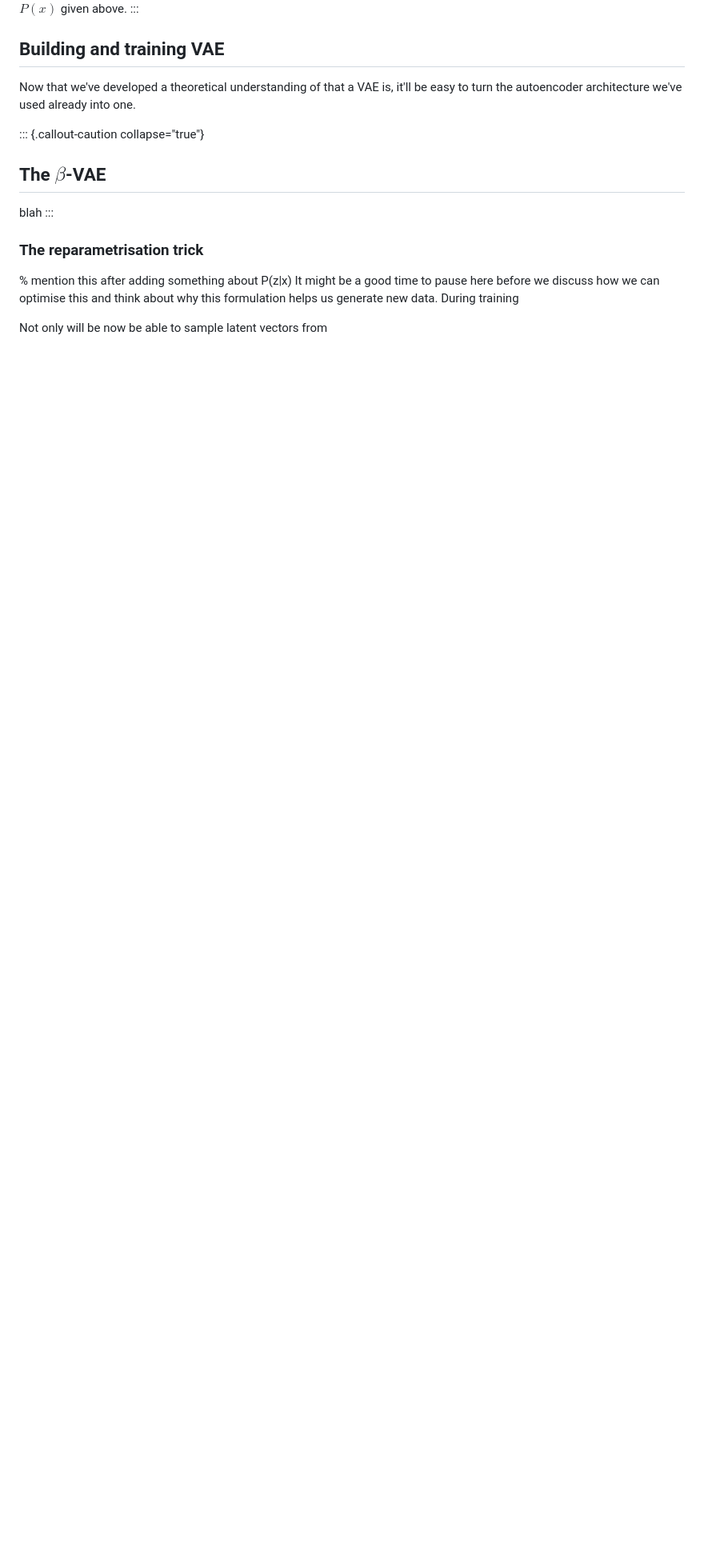
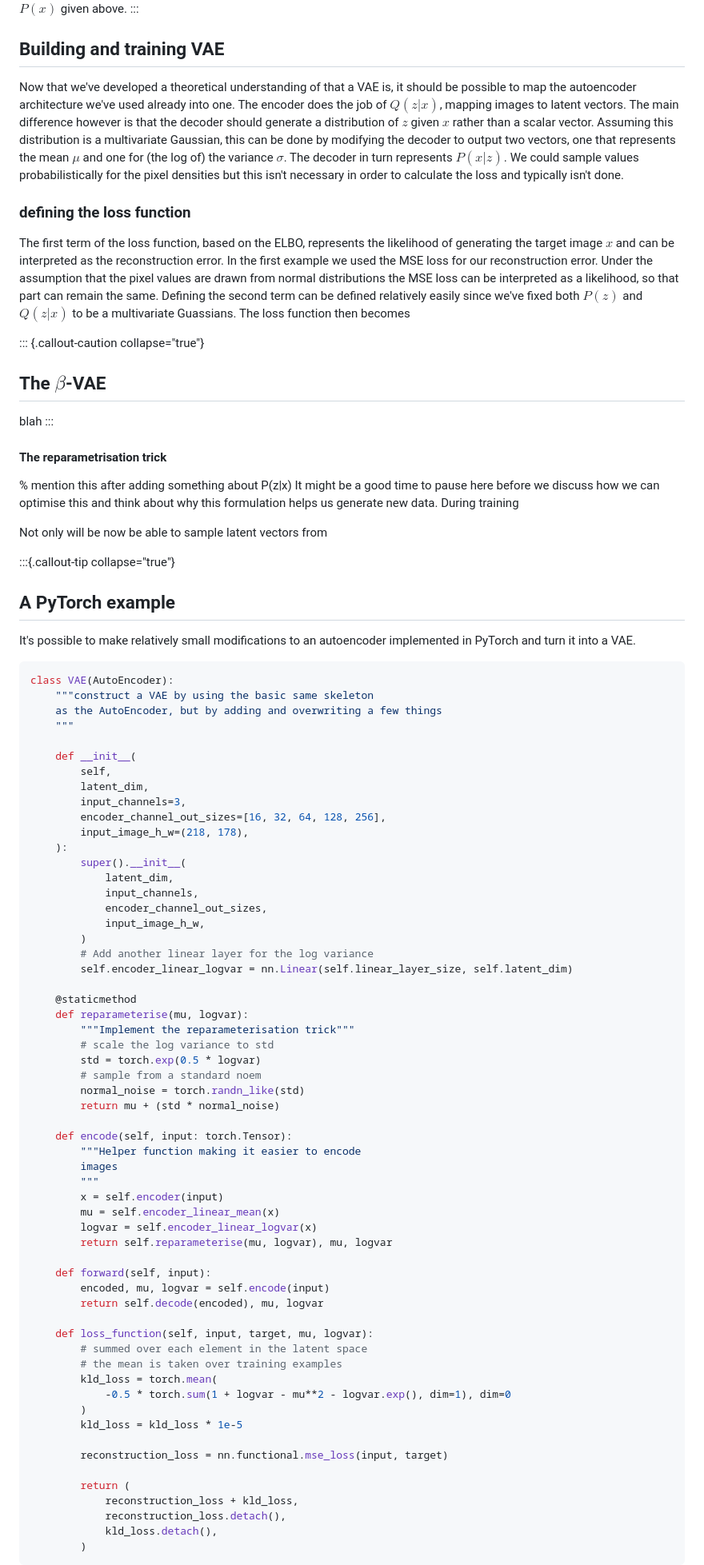
Before and after one commit to amalvaidya/amalvaidya.github.io, a Markdown page: generative_ml/vae_1.md, the part around one of its changes. Shown at 80% size. Drawn GitHub-style; blank space fills up the shorter version.

Commit message:
more writing

````diff
--- a/generative_ml/vae_1.md
+++ b/generative_ml/vae_1.md
@@ -249,7 +249,15 @@ There are several methods to derive the ELBO. One method relies on Jensen's ineq
 
 ## Building and training VAE
 
-Now that we've developed a theoretical understanding of that a VAE is, it'll be easy to turn the autoencoder architecture we've used already into one.
+Now that we've developed a theoretical understanding of that a VAE is, it should be possible to map the autoencoder architecture we've used already into one. The encoder does the job of $Q(z | x)$, mapping images to latent vectors. The main difference however is that the decoder should generate a distribution of $z$ given $x$ rather than a scalar vector. Assuming this distribution is a multivariate Gaussian, this can be done by modifying the decoder to output two vectors, one that represents the mean $\mu$ and one for (the log of) the variance $\sigma$. The decoder in turn represents $P(x | z).$ We could sample values probabilistically for the pixel densities but this isn't necessary in order to calculate the loss and typically isn't done.
+
+### defining the loss function
+
+The first term of the loss function, based on the ELBO, represents the likelihood of generating the target image $x$ and can be interpreted as the reconstruction error. In the first example we used the MSE loss for our reconstruction error. Under the assumption that the pixel values are drawn from normal distributions the MSE loss can be interpreted as a likelihood, so that part can remain the same. Defining the second term can be defined relatively easily since we've fixed both $P(z)$ and $Q(z | x)$ to be a multivariate Guassians. The loss function then becomes
+
+
+
+
 
 ::: {.callout-caution collapse="true"}
 ## The $\beta$-VAE
@@ -260,7 +268,7 @@ blah
 
 
 
-### The reparametrisation trick
+#### The reparametrisation trick
 
 
 % mention this after adding something about P(z|x)
@@ -273,4 +281,69 @@ Not only will be now be able to sample latent vectors from
 
 
 
+:::{.callout-tip collapse="true"}
+## A PyTorch example
 
+It's possible to make relatively small modifications to an autoencoder implemented in PyTorch and turn it into a VAE.
+
+```python
+class VAE(AutoEncoder):
+    """construct a VAE by using the basic same skeleton
+    as the AutoEncoder, but by adding and overwriting a few things
+    """
+
+    def __init__(
+        self,
+        latent_dim,
+        input_channels=3,
+        encoder_channel_out_sizes=[16, 32, 64, 128, 256],
+        input_image_h_w=(218, 178),
+    ):
+        super().__init__(
+            latent_dim,
+            input_channels,
+            encoder_channel_out_sizes,
+            input_image_h_w,
+        )
+        # Add another linear layer for the log variance
+        self.encoder_linear_logvar = nn.Linear(self.linear_layer_size, self.latent_dim)
+
+    @staticmethod
+    def reparameterise(mu, logvar):
+        """Implement the reparameterisation trick"""
+        # scale the log variance to std
+        std = torch.exp(0.5 * logvar)
+        # sample from a standard noem
+        normal_noise = torch.randn_like(std)
+        return mu + (std * normal_noise)
+
+    def encode(self, input: torch.Tensor):
+        """Helper function making it easier to encode
+        images
+        """
+        x = self.encoder(input)
+        mu = self.encoder_linear_mean(x)
+        logvar = self.encoder_linear_logvar(x)
+        return self.reparameterise(mu, logvar), mu, logvar
+
+    def forward(self, input):
+        encoded, mu, logvar = self.encode(input)
+        return self.decode(encoded), mu, logvar
+
+    def loss_function(self, input, target, mu, logvar):
+        # summed over each element in the latent space
+        # the mean is taken over training examples
+        kld_loss = torch.mean(
+            -0.5 * torch.sum(1 + logvar - mu**2 - logvar.exp(), dim=1), dim=0
+        )
+        kld_loss = kld_loss * 1e-5
+
+        reconstruction_loss = nn.functional.mse_loss(input, target)
+
+        return (
+            reconstruction_loss + kld_loss,
+            reconstruction_loss.detach(),
+            kld_loss.detach(),
+        )
+```
+
````
Also changed, not shown: other parts of generative_ml/vae_1.md (+3 -2 lines).
